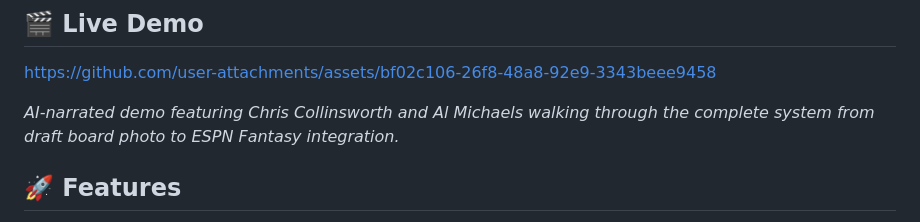
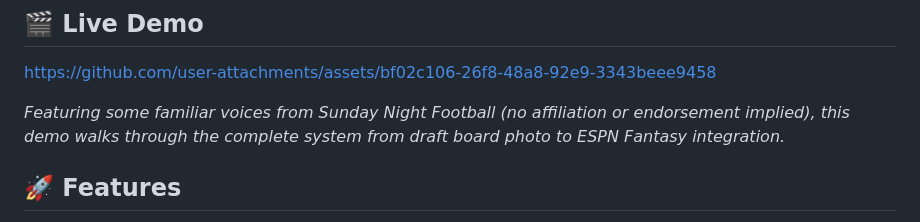
Before and after one commit to andrewsully/ai-draftboard-digitizer, a Markdown page: README.md, the part around the change. Drawn GitHub-style.

Commit message:
Revise AI-narrated demo description in README

```diff
--- a/README.md
+++ b/README.md
@@ -5,7 +5,7 @@ A sophisticated OCR system for extracting player information from fantasy footba
 ## 🎬 Live Demo
 https://github.com/user-attachments/assets/bf02c106-26f8-48a8-92e9-3343beee9458
 
-*AI-narrated demo featuring Chris Collinsworth and Al Michaels walking through the complete system from draft board photo to ESPN Fantasy integration.*
+*Featuring some familiar voices from Sunday Night Football (no affiliation or endorsement implied), this demo walks through the complete system from draft board photo to ESPN Fantasy integration.*
 
 ## 🚀 Features
 
```
